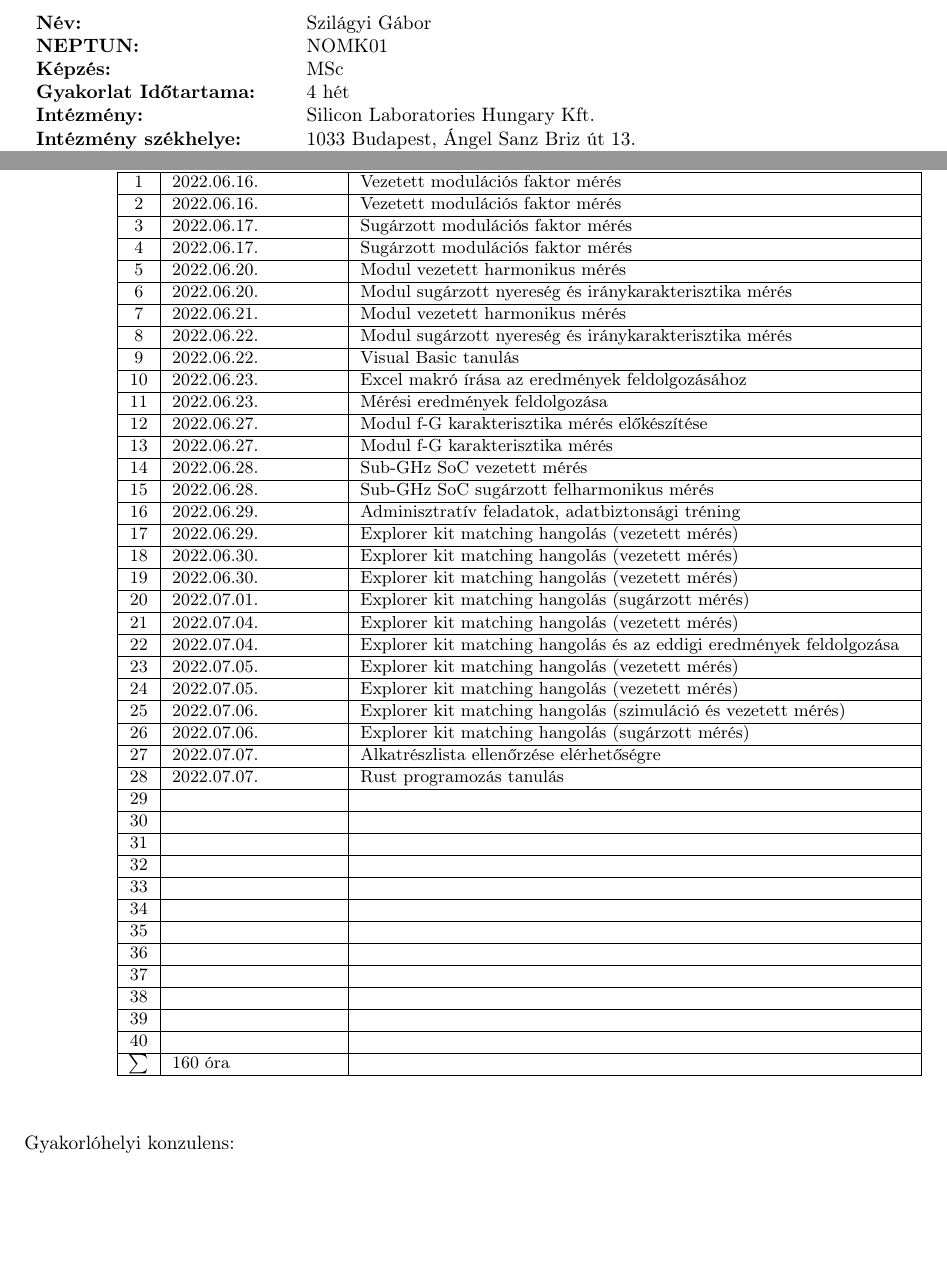
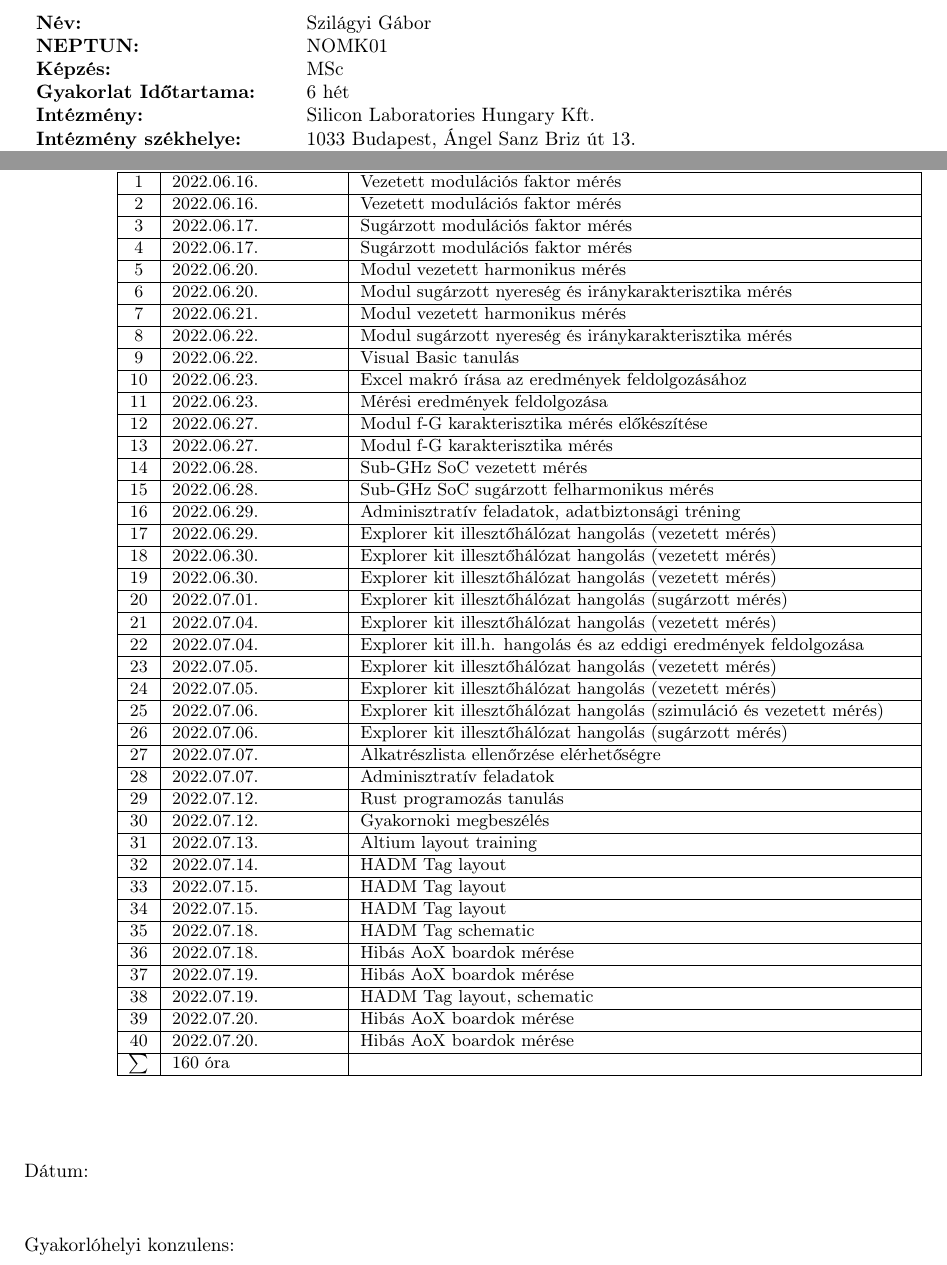
Before and after one commit to szilagyigabor/szakgyak, a LaTeX document (munkanaplo/munkanaplo.tex): two parts of the page, joined at a grey line, cut so that both start at the same text, the shorter picture padded with empty space. Compiled offline with pdfLaTeX.

Commit message:
munkanapló kész

```diff
--- a/munkanaplo/munkanaplo.tex
+++ b/munkanaplo/munkanaplo.tex
@@ -24,7 +24,7 @@
 	\textbf{Név:} & Szilágyi Gábor \\
 	\textbf{NEPTUN:} & NOMK01 \\
 	\textbf{Képzés:} & MSc \\
-	\textbf{Gyakorlat Időtartama:} & 4 hét\\
+	\textbf{Gyakorlat Időtartama:} & 6 hét\\
 	\textbf{Intézmény:} & Silicon Laboratories Hungary Kft.\\
 	\textbf{Intézmény székhelye:} & 1033 Budapest, Ángel Sanz Briz út 13. \\
 	\textbf{Gyakorlóhelyi Konzulens:} & Bódi Tamás
@@ -51,33 +51,35 @@
 	\rownum & 2022.06.28. & Sub-GHz SoC vezetett mérés \\ \hline
 	\rownum & 2022.06.28. & Sub-GHz SoC sugárzott felharmonikus mérés \\ \hline
 	\rownum & 2022.06.29. & Adminisztratív feladatok, adatbiztonsági tréning \\ \hline
-	\rownum & 2022.06.29. & Explorer kit matching hangolás (vezetett mérés) \\ \hline
-	\rownum & 2022.06.30. & Explorer kit matching hangolás (vezetett mérés) \\ \hline
-	\rownum & 2022.06.30. & Explorer kit matching hangolás (vezetett mérés) \\ \hline
-	\rownum & 2022.07.01. & Explorer kit matching hangolás (sugárzott mérés) \\ \hline
-	\rownum & 2022.07.04. & Explorer kit matching hangolás (vezetett mérés) \\ \hline
-	\rownum & 2022.07.04. & Explorer kit matching hangolás és az eddigi eredmények feldolgozása \\ \hline
-	\rownum & 2022.07.05. & Explorer kit matching hangolás (vezetett mérés) \\ \hline
-	\rownum & 2022.07.05. & Explorer kit matching hangolás (vezetett mérés) \\ \hline
-	\rownum & 2022.07.06. & Explorer kit matching hangolás (szimuláció és vezetett mérés) \\ \hline
-	\rownum & 2022.07.06. & Explorer kit matching hangolás (sugárzott mérés) \\ \hline
+	\rownum & 2022.06.29. & Explorer kit illesztőhálózat hangolás (vezetett mérés) \\ \hline
+	\rownum & 2022.06.30. & Explorer kit illesztőhálózat hangolás (vezetett mérés) \\ \hline
+	\rownum & 2022.06.30. & Explorer kit illesztőhálózat hangolás (vezetett mérés) \\ \hline
+	\rownum & 2022.07.01. & Explorer kit illesztőhálózat hangolás (sugárzott mérés) \\ \hline
+	\rownum & 2022.07.04. & Explorer kit illesztőhálózat hangolás (vezetett mérés) \\ \hline
+	\rownum & 2022.07.04. & Explorer kit ill.h. hangolás és az eddigi eredmények feldolgozása \\ \hline
+	\rownum & 2022.07.05. & Explorer kit illesztőhálózat hangolás (vezetett mérés) \\ \hline
+	\rownum & 2022.07.05. & Explorer kit illesztőhálózat hangolás (vezetett mérés) \\ \hline
+	\rownum & 2022.07.06. & Explorer kit illesztőhálózat hangolás (szimuláció és vezetett mérés) \\ \hline
+	\rownum & 2022.07.06. & Explorer kit illesztőhálózat hangolás (sugárzott mérés) \\ \hline
 	\rownum & 2022.07.07. & Alkatrészlista ellenőrzése elérhetőségre \\ \hline
-	\rownum & 2022.07.07. & Rust programozás tanulás \\ \hline
-	\rownum &  &  \\ \hline
-	\rownum &  &  \\ \hline
-	\rownum &  &  \\ \hline
-	\rownum &  &  \\ \hline
-	\rownum &  &  \\ \hline
-	\rownum &  &  \\ \hline
-	\rownum &  &  \\ \hline
-	\rownum &  &  \\ \hline
-	\rownum &  &  \\ \hline
-	\rownum &  &  \\ \hline
-	\rownum &  &  \\ \hline
-	\rownum &  &  \\ \hline
+	\rownum & 2022.07.07. & Adminisztratív feladatok \\ \hline
+	\rownum & 2022.07.12. & Rust programozás tanulás \\ \hline
+	\rownum & 2022.07.12. & Gyakornoki megbeszélés \\ \hline
+	\rownum & 2022.07.13. & Altium layout training \\ \hline
+	\rownum & 2022.07.14. & HADM Tag layout \\ \hline
+	\rownum & 2022.07.15. & HADM Tag layout \\ \hline
+	\rownum & 2022.07.15. & HADM Tag layout \\ \hline
+	\rownum & 2022.07.18. & HADM Tag schematic \\ \hline
+	\rownum & 2022.07.18. & Hibás AoX boardok mérése \\ \hline
+	\rownum & 2022.07.19. & Hibás AoX boardok mérése \\ \hline
+	\rownum & 2022.07.19. & HADM Tag layout, schematic \\ \hline
+	\rownum & 2022.07.20. & Hibás AoX boardok mérése \\ \hline
+	\rownum & 2022.07.20. & Hibás AoX boardok mérése \\ \hline
 	$\sum$ & 160 óra& \\ \hline
 	\end{tabular}
 \end{table}
+\vspace{1 cm} \\
+Dátum: \\
 \vspace{.5 cm} \\
 Gyakorlóhelyi konzulens:
 \end{document}
```
Also changed, not shown: beszamolo/beszamolo.tex (+18 -12 lines), beszamolo/beszamolo.pdf, munkanaplo/munkanaplo.pdf.
